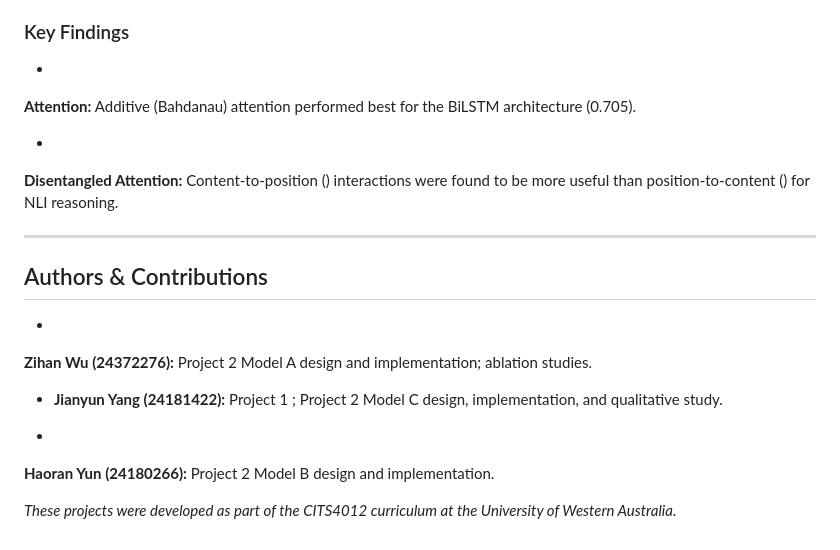
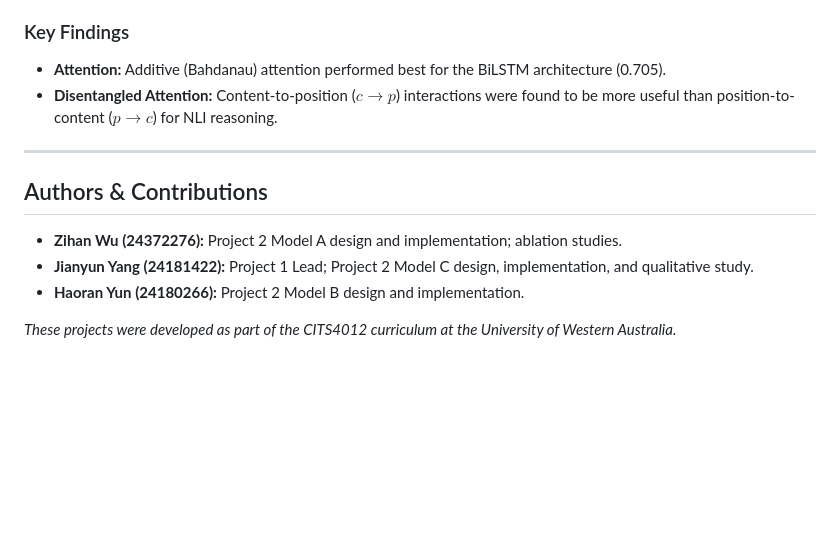
Before and after one commit to Mattyang808/NLP_projects, a Markdown page: README.md, the part around one of its changes. Drawn GitHub-style; blank space fills up the shorter version.

Commit message:
Refactor README for clarity and formatting

```diff
--- a/README.md
+++ b/README.md
@@ -80,29 +48,15 @@ The Transformer-based model achieved the highest performance, confirming its sup
 
 ### Key Findings
 
-*
-**Attention:** Additive (Bahdanau) attention performed best for the BiLSTM architecture (0.705).
-
-
-*
-**Disentangled Attention:** Content-to-position () interactions were found to be more useful than position-to-content () for NLI reasoning.
-
-
+- **Attention:** Additive (Bahdanau) attention performed best for the BiLSTM architecture (0.705).
+- **Disentangled Attention:** Content-to-position ($c \to p$) interactions were found to be more useful than position-to-content ($p \to c$) for NLI reasoning.
 
 ---
 
 ## Authors & Contributions
 
-*
-**Zihan Wu (24372276):** Project 2 Model A design and implementation; ablation studies.
-
-
-* **Jianyun Yang (24181422):** Project 1 ; Project 2 Model C design, implementation, and qualitative study.
-
-
-*
-**Haoran Yun (24180266):** Project 2 Model B design and implementation.
-
-
+- **Zihan Wu (24372276):** Project 2 Model A design and implementation; ablation studies.
+- **Jianyun Yang (24181422):** Project 1 Lead; Project 2 Model C design, implementation, and qualitative study.
+- **Haoran Yun (24180266):** Project 2 Model B design and implementation.
 
 *These projects were developed as part of the CITS4012 curriculum at the University of Western Australia.*
```
Also changed, not shown: other parts of README.md (+14 -46 lines).
